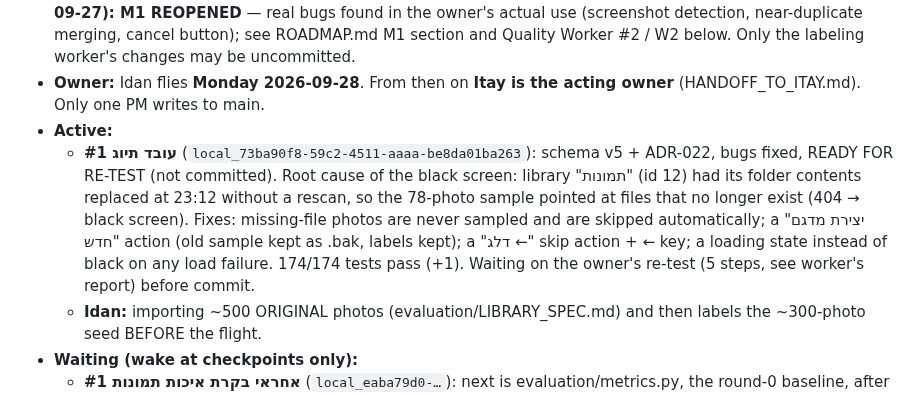
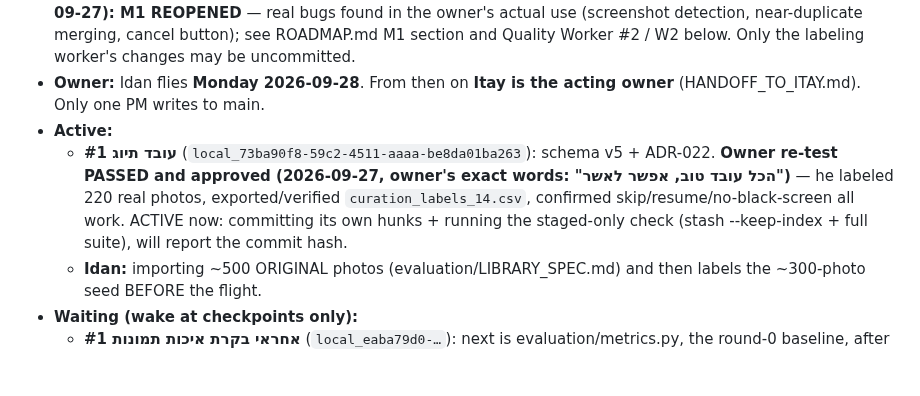
Before and after one commit to idan12333-collab/idananditay, a Markdown page: ACTIVE_WORK.md, the part around the change. Drawn GitHub-style; blank space fills up the shorter version.

Commit message:
PM #2: owner approved labeling worker's re-test (220 real labels, CSV verified); worker committing now
Co-Authored-By: Claude Sonnet 5 <noreply@anthropic.com>

```diff
--- a/ACTIVE_WORK.md
+++ b/ACTIVE_WORK.md
@@ -11,7 +11,7 @@ Last updated: 2026-09-26 ~14:55 (PM). Git-verified corrections by Cloud Handoff
 - **Git:** main = origin/main, pushed; HEAD ≥ a08601b. ~~M1 is CLOSED (a398ca7)~~ **CORRECTION (PM #2, 2026-09-27): M1 REOPENED** — real bugs found in the owner's actual use (screenshot detection, near-duplicate merging, cancel button); see ROADMAP.md M1 section and Quality Worker #2 / W2 below. Only the labeling worker's changes may be uncommitted.
 - **Owner:** Idan flies **Monday 2026-09-28**. From then on **Itay is the acting owner** (HANDOFF_TO_ITAY.md). Only one PM writes to main.
 - **Active:**
-  - **עובד תיוג #1** (`local_73ba90f8-59c2-4511-aaaa-be8da01ba263`): schema v5 + ADR-022, bugs fixed, READY FOR RE-TEST (not committed). Root cause of the black screen: library "תמונות" (id 12) had its folder contents replaced at 23:12 without a rescan, so the 78-photo sample pointed at files that no longer exist (404 → black screen). Fixes: missing-file photos are never sampled and are skipped automatically; a "יצירת מדגם חדש" action (old sample kept as .bak, labels kept); a "דלג ←" skip action + ← key; a loading state instead of black on any load failure. 174/174 tests pass (+1). Waiting on the owner's re-test (5 steps, see worker's report) before commit.
+  - **עובד תיוג #1** (`local_73ba90f8-59c2-4511-aaaa-be8da01ba263`): schema v5 + ADR-022. **Owner re-test PASSED and approved (2026-09-27, owner's exact words: "הכל עובד טוב, אפשר לאשר")** — he labeled 220 real photos, exported/verified `curation_labels_14.csv`, confirmed skip/resume/no-black-screen all work. ACTIVE now: committing its own hunks + running the staged-only check (stash --keep-index + full suite), will report the commit hash.
   - **Idan:** importing ~500 ORIGINAL photos (evaluation/LIBRARY_SPEC.md) and then labels the ~300-photo seed BEFORE the flight.
 - **Waiting (wake at checkpoints only):**
   - **אחראי בקרת איכות תמונות #1** (`local_eaba79d0-…`): next is evaluation/metrics.py, the round-0 baseline, after the worker's v5 commit + the seed labels.
```
